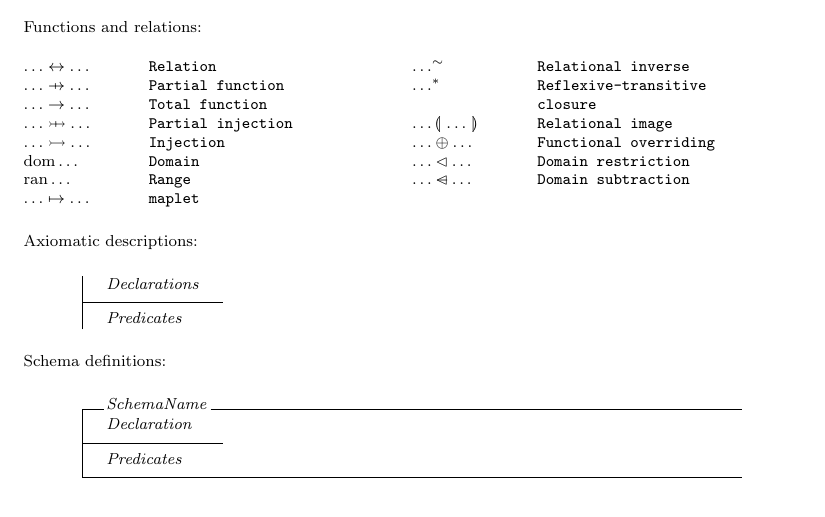
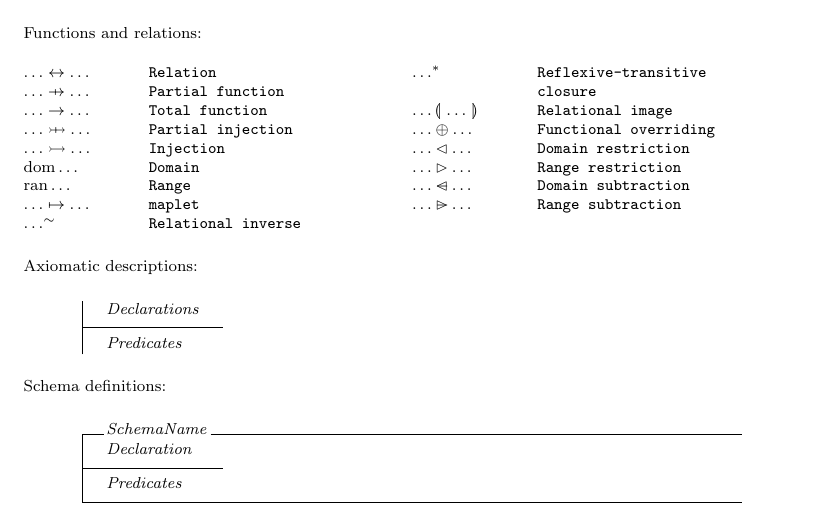
Before and after one commit to Zteve/container-specs, a LaTeX document (cgroups/cgroups.tex, which reads z/z-notation.tex): part of page 30 of 35, cut so that both start at the same text. Compiled offline with pdfLaTeX.

Commit message:
Add range restriction and subtraction to Z-notation page.

```diff
--- a/z/z-notation.tex
+++ b/z/z-notation.tex
@@ -128,9 +128,9 @@ Functions and relations:
 %       \circ & \verb/Relational composition/ \\
         \ldots\oplus\ldots & \verb/Functional overriding/ \\
         \ldots\dres\ldots & \verb/Domain restriction/ \\
-%       \ldots\rres\ldots & \verb/Range restriction/ \\
+        \ldots\rres\ldots & \verb/Range restriction/ \\
         \ldots\ndres\ldots & \verb/Domain subtraction/ \\
-%       \ldots\nrres\ldots & \verb/Range subtraction/ \\
+        \ldots\nrres\ldots & \verb/Range subtraction/ \\
 %       \id & \verb/Identity relation/ \\
 \end{symtab}
 Axiomatic descriptions:
```
